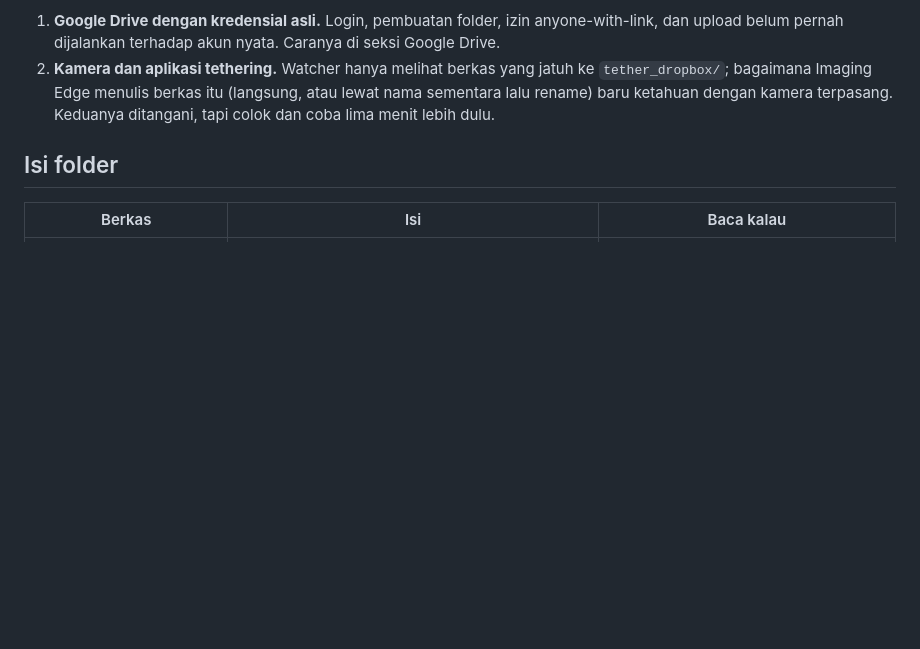
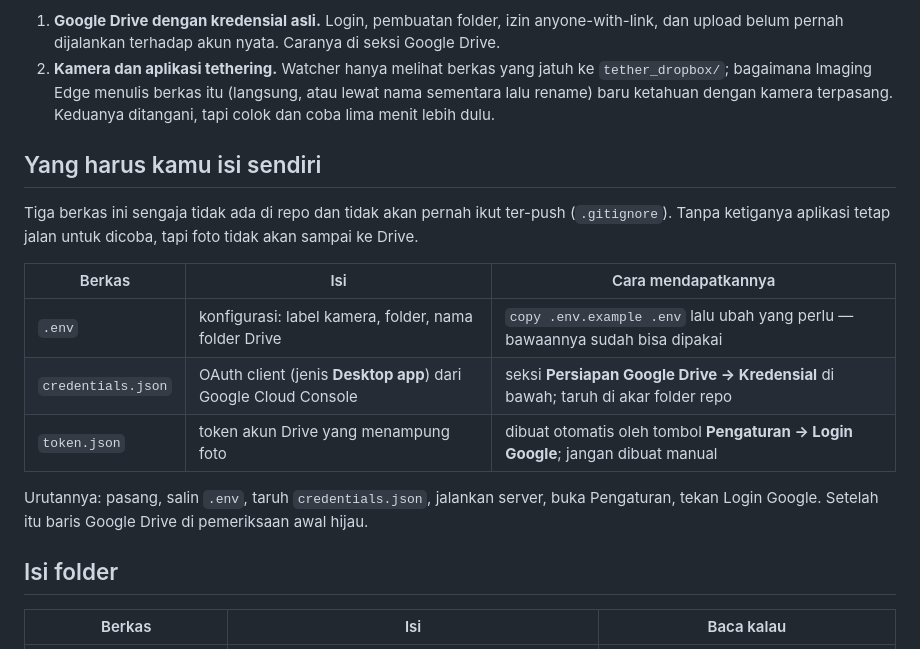
Before and after one commit to dreinst/mcfbooth, a Markdown page: README.md, the part around the change. Drawn GitHub-style; blank space fills up the shorter version.

Commit message:
README: checklist berkas yang harus diisi manual (.env, credentials.json, token.json)

```diff
--- a/README.md
+++ b/README.md
@@ -21,6 +21,20 @@ Dua hal yang hanya bisa dibuktikan di lapangan, dan harus dicoba **sebelum** aca
    `tether_dropbox/`; bagaimana Imaging Edge menulis berkas itu (langsung, atau lewat nama
    sementara lalu rename) baru ketahuan dengan kamera terpasang. Keduanya ditangani, tapi
    colok dan coba lima menit lebih dulu.
+
+## Yang harus kamu isi sendiri
+
+Tiga berkas ini sengaja tidak ada di repo dan tidak akan pernah ikut ter-push (`.gitignore`).
+Tanpa ketiganya aplikasi tetap jalan untuk dicoba, tapi foto tidak akan sampai ke Drive.
+
+| Berkas | Isi | Cara mendapatkannya |
+|---|---|---|
+| `.env` | konfigurasi: label kamera, folder, nama folder Drive | `copy .env.example .env` lalu ubah yang perlu — bawaannya sudah bisa dipakai |
+| `credentials.json` | OAuth client (jenis **Desktop app**) dari Google Cloud Console | seksi **Persiapan Google Drive → Kredensial** di bawah; taruh di akar folder repo |
+| `token.json` | token akun Drive yang menampung foto | dibuat otomatis oleh tombol **Pengaturan → Login Google**; jangan dibuat manual |
+
+Urutannya: pasang, salin `.env`, taruh `credentials.json`, jalankan server, buka Pengaturan,
+tekan Login Google. Setelah itu baris Google Drive di pemeriksaan awal hijau.
 
 ## Isi folder
 
```
